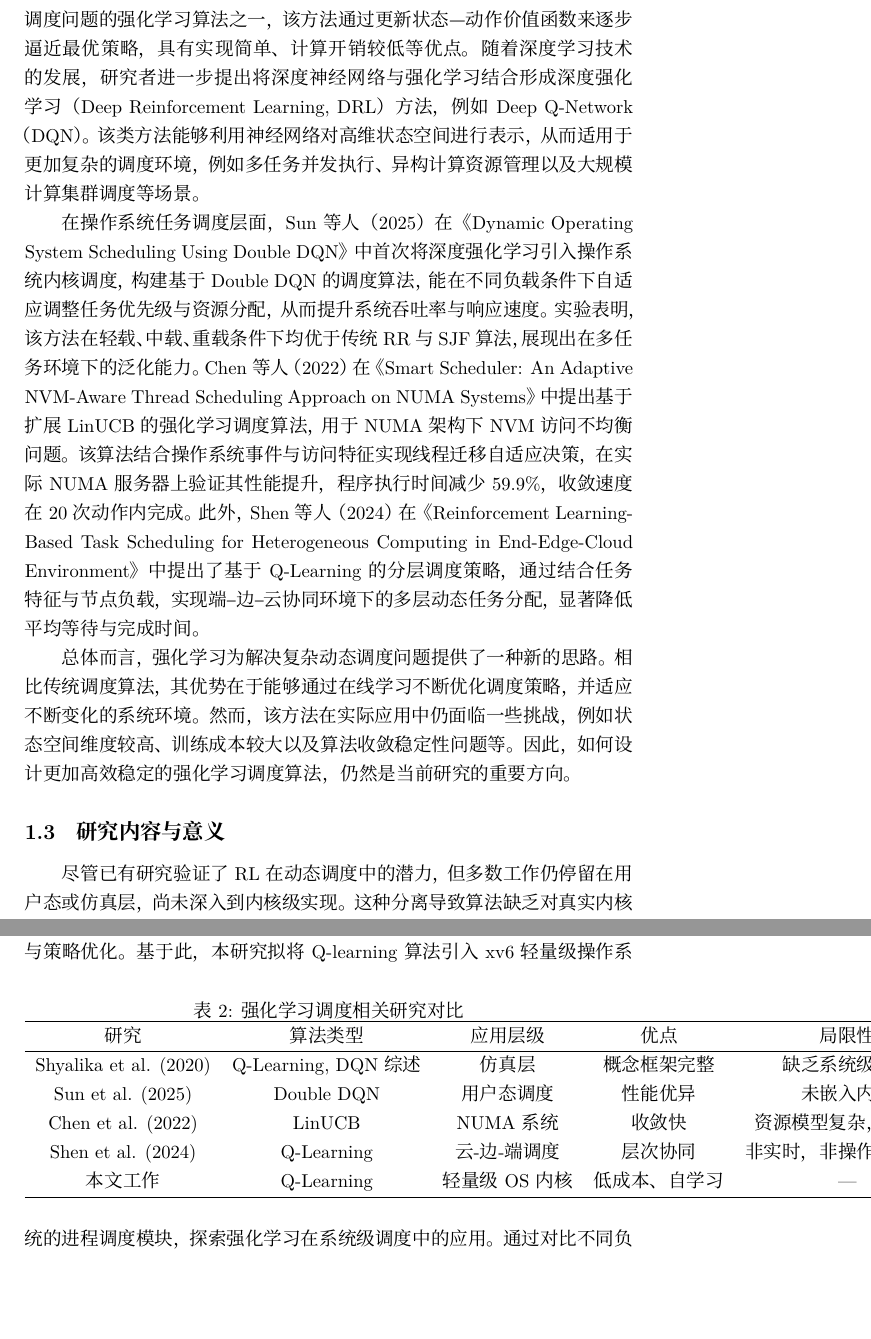
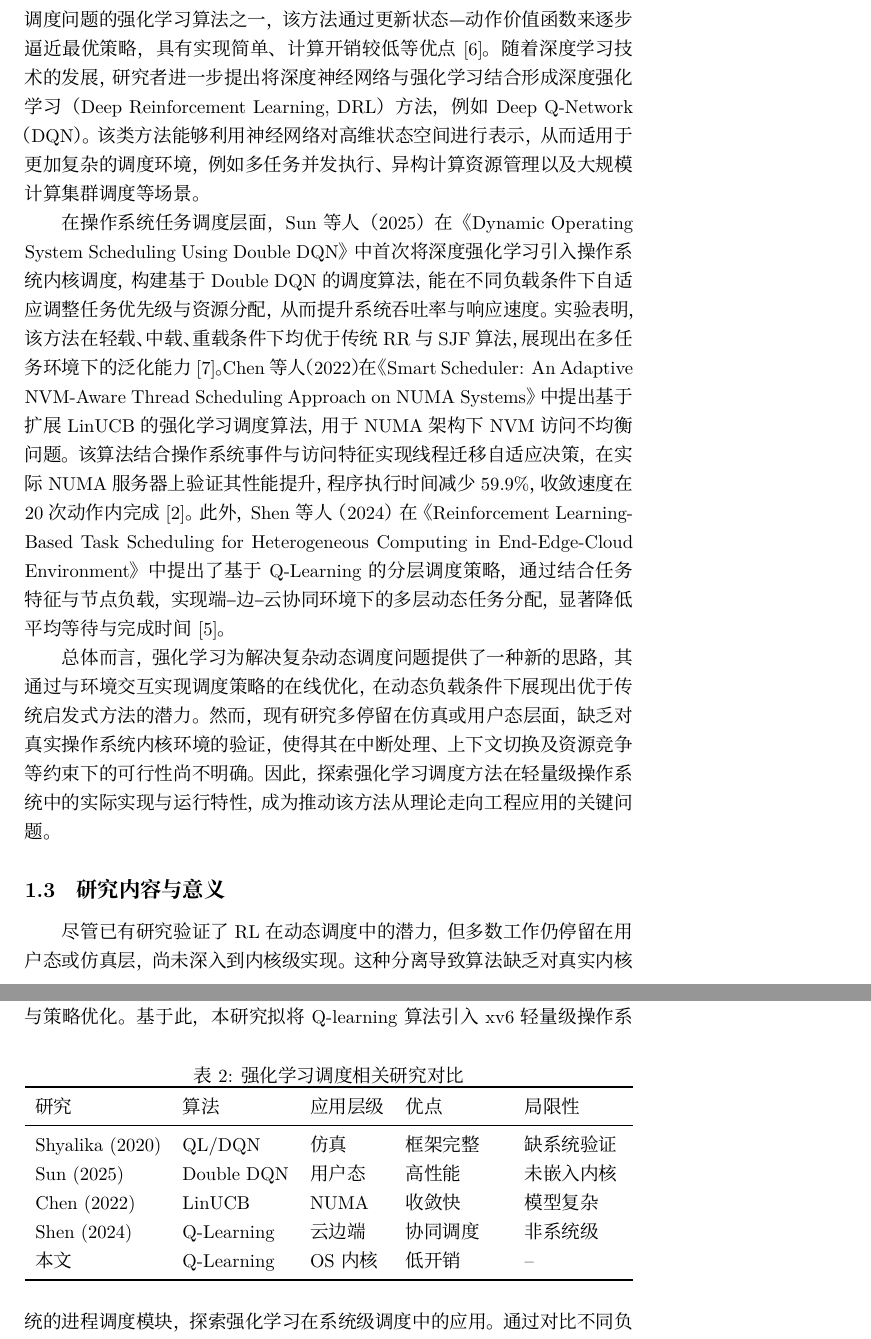
Before and after one commit to Glazedbird/xv6RLThresis, a LaTeX thesis (thesis/main.tex, which reads thesis/chapters/chapter1.tex, thesis/tables/rl_sched_reserch_comparing.tex): two parts of pages 4 and 5 of 34, joined at a grey line, cut so that both start at the same text, the shorter picture padded with empty space. Compiled offline with XeLaTeX.

Commit message:
section1 finished

```diff
--- a/thesis/chapters/chapter1.tex
+++ b/thesis/chapters/chapter1.tex
@@ -40,11 +41,11 @@
 
 在强化学习框架下，任务调度问题通常被建模为马尔可夫决策过程（Markov Decision Process, MDP）。系统当前的任务队列状态、资源使用情况以及系统负载等信息构成环境状态，调度器根据当前状态选择相应的调度动作，例如选择某一任务进行执行或调整任务优先级。系统根据调度结果给出奖励反馈，例如减少平均响应时间或提高系统吞吐率。通过不断更新策略函数或价值函数，调度代理能够逐渐学习到适合当前系统环境的调度策略。
 
-在具体算法方面，强化学习调度方法主要包括基于价值函数的方法、基于策略的方法以及深度强化学习方法等。其中，Q-Learning 是较早应用于调度问题的强化学习算法之一，该方法通过更新状态—动作价值函数来逐步逼近最优策略，具有实现简单、计算开销较低等优点。随着深度学习技术的发展，研究者进一步提出将深度神经网络与强化学习结合形成深度强化学习（Deep Reinforcement Learning, DRL）方法，例如 Deep Q-Network（DQN）。该类方法能够利用神经网络对高维状态空间进行表示，从而适用于更加复杂的调度环境，例如多任务并发执行、异构计算资源管理以及大规模计算集群调度等场景。
+在具体算法方面，强化学习调度方法主要包括基于价值函数的方法、基于策略的方法以及深度强化学习方法等。其中，Q-Learning 是较早应用于调度问题的强化学习算法之一，该方法通过更新状态—动作价值函数来逐步逼近最优策略，具有实现简单、计算开销较低等优点\cite{shyalika2020reinforcement}。随着深度学习技术的发展，研究者进一步提出将深度神经网络与强化学习结合形成深度强化学习（Deep Reinforcement Learning, DRL）方法，例如 Deep Q-Network（DQN）。该类方法能够利用神经网络对高维状态空间进行表示，从而适用于更加复杂的调度环境，例如多任务并发执行、异构计算资源管理以及大规模计算集群调度等场景。
 
-在操作系统任务调度层面，Sun 等人（2025）在 《Dynamic Operating System Scheduling Using Double DQN》 中首次将深度强化学习引入操作系统内核调度，构建基于 Double DQN 的调度算法，能在不同负载条件下自适应调整任务优先级与资源分配，从而提升系统吞吐率与响应速度。实验表明，该方法在轻载、中载、重载条件下均优于传统 RR 与 SJF 算法，展现出在多任务环境下的泛化能力。Chen 等人（2022）在 《Smart Scheduler: An Adaptive NVM-Aware Thread Scheduling Approach on NUMA Systems》 中提出基于扩展 LinUCB 的强化学习调度算法，用于 NUMA 架构下 NVM 访问不均衡问题。该算法结合操作系统事件与访问特征实现线程迁移自适应决策，在实际 NUMA 服务器上验证其性能提升，程序执行时间减少 59.9\%，收敛速度在 20 次动作内完成。此外， Shen 等人（2024）在 《Reinforcement Learning-Based Task Scheduling for Heterogeneous Computing in End-Edge-Cloud Environment》 中提出了基于 Q-Learning 的分层调度策略，通过结合任务特征与节点负载，实现端–边–云协同环境下的多层动态任务分配，显著降低平均等待与完成时间。
+在操作系统任务调度层面，Sun 等人（2025）在 《Dynamic Operating System Scheduling Using Double DQN》 中首次将深度强化学习引入操作系统内核调度，构建基于 Double DQN 的调度算法，能在不同负载条件下自适应调整任务优先级与资源分配，从而提升系统吞吐率与响应速度。实验表明，该方法在轻载、中载、重载条件下均优于传统 RR 与 SJF 算法，展现出在多任务环境下的泛化能力\cite{sun2025dynamic}。Chen 等人（2022）在 《Smart Scheduler: An Adaptive NVM-Aware Thread Scheduling Approach on NUMA Systems》 中提出基于扩展 LinUCB 的强化学习调度算法，用于 NUMA 架构下 NVM 访问不均衡问题。该算法结合操作系统事件与访问特征实现线程迁移自适应决策，在实际 NUMA 服务器上验证其性能提升，程序执行时间减少 59.9\%，收敛速度在 20 次动作内完成\cite{chen2022smart}。此外， Shen 等人（2024）在 《Reinforcement Learning-Based Task Scheduling for Heterogeneous Computing in End-Edge-Cloud Environment》 中提出了基于 Q-Learning 的分层调度策略，通过结合任务特征与节点负载，实现端–边–云协同环境下的多层动态任务分配，显著降低平均等待与完成时间\cite{shen2025reinforcement}。
 
-总体而言，强化学习为解决复杂动态调度问题提供了一种新的思路。相比传统调度算法，其优势在于能够通过在线学习不断优化调度策略，并适应不断变化的系统环境。然而，该方法在实际应用中仍面临一些挑战，例如状态空间维度较高、训练成本较大以及算法收敛稳定性问题等。因此，如何设计更加高效稳定的强化学习调度算法，仍然是当前研究的重要方向。
+总体而言，强化学习为解决复杂动态调度问题提供了一种新的思路，其通过与环境交互实现调度策略的在线优化，在动态负载条件下展现出优于传统启发式方法的潜力 。然而，现有研究多停留在仿真或用户态层面，缺乏对真实操作系统内核环境的验证，使得其在中断处理、上下文切换及资源竞争等约束下的可行性尚不明确。因此，探索强化学习调度方法在轻量级操作系统中的实际实现与运行特性，成为推动该方法从理论走向工程应用的关键问题。
 
 \subsection{研究内容与意义}
 尽管已有研究验证了 RL 在动态调度中的潜力，但多数工作仍停留在用户态或仿真层，尚未深入到内核级实现。这种分离导致算法缺乏对真实内核约束（如中断、上下文切换、资源竞争）的验证，难以评估其在轻量操作系统中的可行性。此外，深度强化学习方法（如 DQN 、 A3C ）虽在高维状态下表现优越，但对算力和存储资源的需求较高，不适合嵌入式或教学型 OS 环境。在这一背景下，无模型强化学习（Model-Free RL）中的 Q-Learning 成为更具实践意义的选择：它不依赖环境转移模型，计算开销小，理论简单且可解释性强。其核心更新规则：
--- a/thesis/main.tex
+++ b/thesis/main.tex
@@ -8,6 +8,8 @@
 \usepackage{amssymb}
 \usepackage{algorithm}
 \usepackage{algpseudocode}
+\usepackage{tabularx}
+\usepackage{booktabs}
 
 \begin{document}
 
--- a/thesis/tables/rl_sched_reserch_comparing.tex
+++ b/thesis/tables/rl_sched_reserch_comparing.tex
@@ -1,11 +1,11 @@
-\begin{tabular}{ccccc}
-\hline
-研究 & 算法类型 & 应用层级 & 优点 & 局限性 \\
-\hline
-Shyalika et al. (2020) & Q-Learning, DQN 综述 & 仿真层 & 概念框架完整 & 缺乏系统级实验 \\
-Sun et al. (2025) & Double DQN & 用户态调度 & 性能优异 & 未嵌入内核 \\
-Chen et al. (2022) & LinUCB & NUMA 系统 & 收敛快 & 资源模型复杂，非轻量 \\
-Shen et al. (2024) & Q-Learning & 云-边-端调度 & 层次协同 & 非实时，非操作系统内核 \\
-本文工作 & Q-Learning & 轻量级 OS 内核 & 低成本、自学习 & --- \\
-\hline
-\end{tabular}
+\begin{tabularx}{\textwidth}{l l l X X}
+\toprule
+研究 & 算法 & 应用层级 & 优点 & 局限性 \\
+\midrule
+Shyalika (2020) & QL/DQN & 仿真 & 框架完整 & 缺系统验证 \\
+Sun (2025) & Double DQN & 用户态 & 高性能 & 未嵌入内核 \\
+Chen (2022) & LinUCB & NUMA & 收敛快 & 模型复杂 \\
+Shen (2024) & Q-Learning & 云边端 & 协同调度 & 非系统级 \\
+本文 & Q-Learning & OS内核 & 低开销 & -- \\
+\bottomrule
+\end{tabularx}
```
Also changed, not shown: thesis/ref.bib (+59 -0 lines), thesis/main.pdf, thesis/chapters/chapter1.tex (3 more changed lines).
